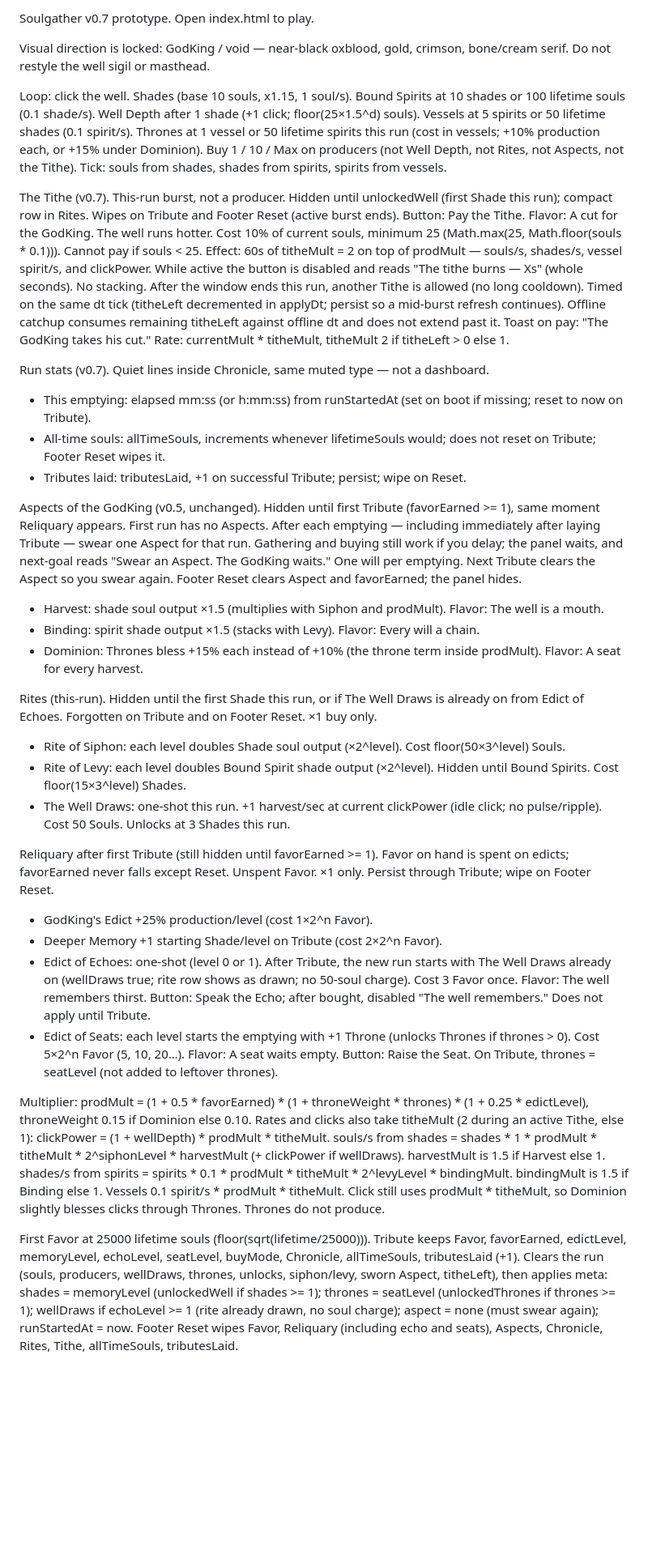
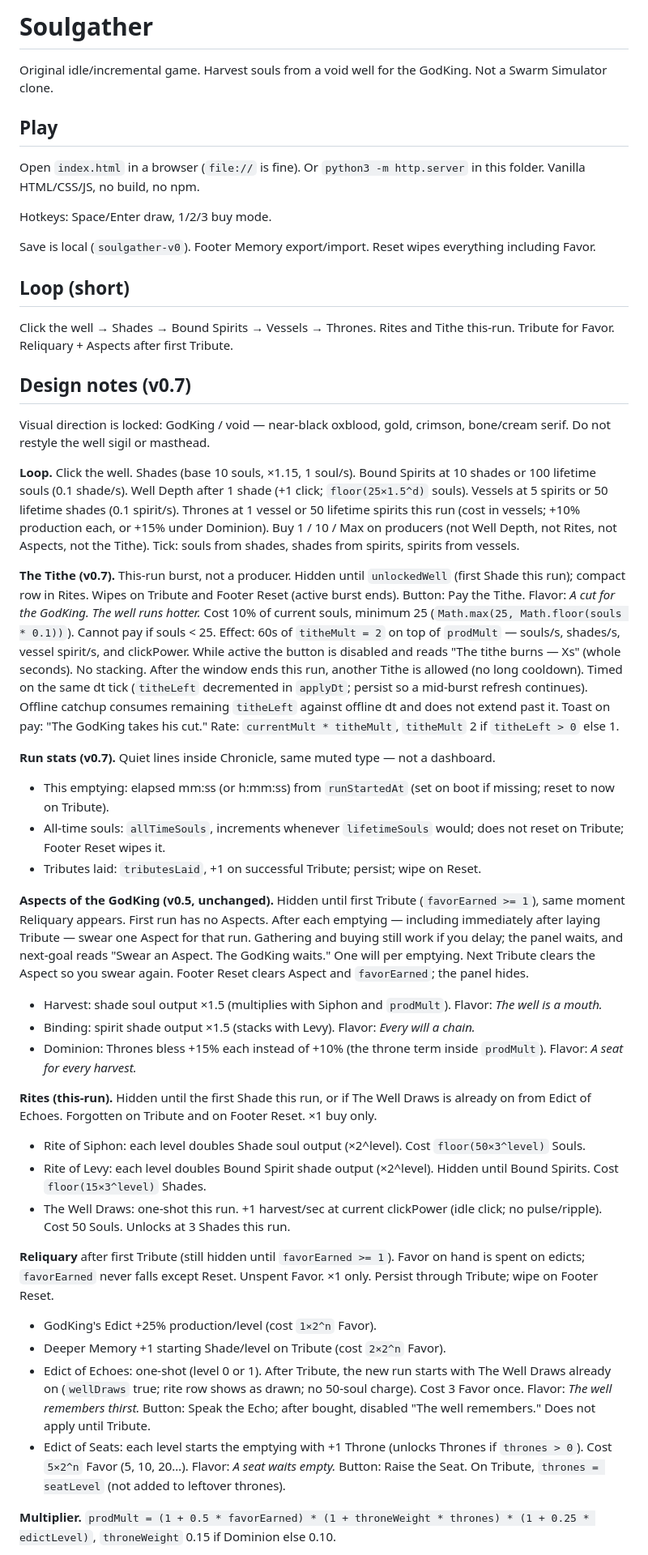
Before and after one commit to AzraelGodKing/soulgather, a Markdown page: README.md, the part around one of its changes. Shown at 81% size. Drawn GitHub-style; blank space fills up the shorter version.

Commit message:
Add a visitor Play section to the README.
Keep v0.7 design notes underneath so GitHub visitors can open index.html without the formula dump first.

```diff
--- a/README.md
+++ b/README.md
@@ -1,37 +1,51 @@
-Soulgather v0.7 prototype. Open index.html to play.
+# Soulgather
+
+Original idle/incremental game. Harvest souls from a void well for the GodKing. Not a Swarm Simulator clone.
+
+## Play
+
+Open `index.html` in a browser (`file://` is fine). Or `python3 -m http.server` in this folder. Vanilla HTML/CSS/JS, no build, no npm.
+
+Hotkeys: Space/Enter draw, 1/2/3 buy mode.
+
+Save is local (`soulgather-v0`). Footer Memory export/import. Reset wipes everything including Favor.
+
+## Loop (short)
+
+Click the well → Shades → Bound Spirits → Vessels → Thrones. Rites and Tithe this-run. Tribute for Favor. Reliquary + Aspects after first Tribute.
+
+## Design notes (v0.7)
 
 Visual direction is locked: GodKing / void — near-black oxblood, gold, crimson, bone/cream serif. Do not restyle the well sigil or masthead.
 
-Loop: click the well. Shades (base 10 souls, x1.15, 1 soul/s). Bound Spirits at 10 shades or 100 lifetime souls (0.1 shade/s). Well Depth after 1 shade (+1 click; floor(25×1.5^d) souls). Vessels at 5 spirits or 50 lifetime shades (0.1 spirit/s). Thrones at 1 vessel or 50 lifetime spirits this run (cost in vessels; +10% production each, or +15% under Dominion). Buy 1 / 10 / Max on producers (not Well Depth, not Rites, not Aspects, not the Tithe). Tick: souls from shades, shades from spirits, spirits from vessels.
+**Loop.** Click the well. Shades (base 10 souls, ×1.15, 1 soul/s). Bound Spirits at 10 shades or 100 lifetime souls (0.1 shade/s). Well Depth after 1 shade (+1 click; `floor(25×1.5^d)` souls). Vessels at 5 spirits or 50 lifetime shades (0.1 spirit/s). Thrones at 1 vessel or 50 lifetime spirits this run (cost in vessels; +10% production each, or +15% under Dominion). Buy 1 / 10 / Max on producers (not Well Depth, not Rites, not Aspects, not the Tithe). Tick: souls from shades, shades from spirits, spirits from vessels.
 
-The Tithe (v0.7). This-run burst, not a producer. Hidden until unlockedWell (first Shade this run); compact row in Rites. Wipes on Tribute and Footer Reset (active burst ends). Button: Pay the Tithe. Flavor: A cut for the GodKing. The well runs hotter. Cost 10% of current souls, minimum 25 (Math.max(25, Math.floor(souls * 0.1))). Cannot pay if souls < 25. Effect: 60s of titheMult = 2 on top of prodMult — souls/s, shades/s, vessel spirit/s, and clickPower. While active the button is disabled and reads "The tithe burns — Xs" (whole seconds). No stacking. After the window ends this run, another Tithe is allowed (no long cooldown). Timed on the same dt tick (titheLeft decremented in applyDt; persist so a mid-burst refresh continues). Offline catchup consumes remaining titheLeft against offline dt and does not extend past it. Toast on pay: "The GodKing takes his cut." Rate: currentMult * titheMult, titheMult 2 if titheLeft > 0 else 1.
+**The Tithe (v0.7).** This-run burst, not a producer. Hidden until `unlockedWell` (first Shade this run); compact row in Rites. Wipes on Tribute and Footer Reset (active burst ends). Button: Pay the Tithe. Flavor: *A cut for the GodKing. The well runs hotter.* Cost 10% of current souls, minimum 25 (`Math.max(25, Math.floor(souls * 0.1))`). Cannot pay if souls < 25. Effect: 60s of `titheMult = 2` on top of `prodMult` — souls/s, shades/s, vessel spirit/s, and clickPower. While active the button is disabled and reads "The tithe burns — Xs" (whole seconds). No stacking. After the window ends this run, another Tithe is allowed (no long cooldown). Timed on the same dt tick (`titheLeft` decremented in `applyDt`; persist so a mid-burst refresh continues). Offline catchup consumes remaining `titheLeft` against offline dt and does not extend past it. Toast on pay: "The GodKing takes his cut." Rate: `currentMult * titheMult`, `titheMult` 2 if `titheLeft > 0` else 1.
 
-Run stats (v0.7). Quiet lines inside Chronicle, same muted type — not a dashboard.
-- This emptying: elapsed mm:ss (or h:mm:ss) from runStartedAt (set on boot if missing; reset to now on Tribute).
-- All-time souls: allTimeSouls, increments whenever lifetimeSouls would; does not reset on Tribute; Footer Reset wipes it.
-- Tributes laid: tributesLaid, +1 on successful Tribute; persist; wipe on Reset.
+**Run stats (v0.7).** Quiet lines inside Chronicle, same muted type — not a dashboard.
 
-Aspects of the GodKing (v0.5, unchanged). Hidden until first Tribute (favorEarned >= 1), same moment Reliquary appears. First run has no Aspects. After each emptying — including immediately after laying Tribute — swear one Aspect for that run. Gathering and buying still work if you delay; the panel waits, and next-goal reads "Swear an Aspect. The GodKing waits." One will per emptying. Next Tribute clears the Aspect so you swear again. Footer Reset clears Aspect and favorEarned; the panel hides.
-- Harvest: shade soul output ×1.5 (multiplies with Siphon and prodMult). Flavor: The well is a mouth.
-- Binding: spirit shade output ×1.5 (stacks with Levy). Flavor: Every will a chain.
-- Dominion: Thrones bless +15% each instead of +10% (the throne term inside prodMult). Flavor: A seat for every harvest.
+- This emptying: elapsed mm:ss (or h:mm:ss) from `runStartedAt` (set on boot if missing; reset to now on Tribute).
+- All-time souls: `allTimeSouls`, increments whenever `lifetimeSouls` would; does not reset on Tribute; Footer Reset wipes it.
+- Tributes laid: `tributesLaid`, +1 on successful Tribute; persist; wipe on Reset.
 
-Rites (this-run). Hidden until the first Shade this run, or if The Well Draws is already on from Edict of Echoes. Forgotten on Tribute and on Footer Reset. ×1 buy only.
-- Rite of Siphon: each level doubles Shade soul output (×2^level). Cost floor(50×3^level) Souls.
-- Rite of Levy: each level doubles Bound Spirit shade output (×2^level). Hidden until Bound Spirits. Cost floor(15×3^level) Shades.
+**Aspects of the GodKing (v0.5, unchanged).** Hidden until first Tribute (`favorEarned >= 1`), same moment Reliquary appears. First run has no Aspects. After each emptying — including immediately after laying Tribute — swear one Aspect for that run. Gathering and buying still work if you delay; the panel waits, and next-goal reads "Swear an Aspect. The GodKing waits." One will per emptying. Next Tribute clears the Aspect so you swear again. Footer Reset clears Aspect and `favorEarned`; the panel hides.
+
+- Harvest: shade soul output ×1.5 (multiplies with Siphon and `prodMult`). Flavor: *The well is a mouth.*
+- Binding: spirit shade output ×1.5 (stacks with Levy). Flavor: *Every will a chain.*
+- Dominion: Thrones bless +15% each instead of +10% (the throne term inside `prodMult`). Flavor: *A seat for every harvest.*
+
+**Rites (this-run).** Hidden until the first Shade this run, or if The Well Draws is already on from Edict of Echoes. Forgotten on Tribute and on Footer Reset. ×1 buy only.
+
+- Rite of Siphon: each level doubles Shade soul output (×2^level). Cost `floor(50×3^level)` Souls.
+- Rite of Levy: each level doubles Bound Spirit shade output (×2^level). Hidden until Bound Spirits. Cost `floor(15×3^level)` Shades.
 - The Well Draws: one-shot this run. +1 harvest/sec at current clickPower (idle click; no pulse/ripple). Cost 50 Souls. Unlocks at 3 Shades this run.
 
-Reliquary after first Tribute (still hidden until favorEarned >= 1). Favor on hand is spent on edicts; favorEarned never falls except Reset. Unspent Favor. ×1 only. Persist through Tribute; wipe on Footer Reset.
-- GodKing's Edict +25% production/level (cost 1×2^n Favor).
-- Deeper Memory +1 starting Shade/level on Tribute (cost 2×2^n Favor).
-- Edict of Echoes: one-shot (level 0 or 1). After Tribute, the new run starts with The Well Draws already on (wellDraws true; rite row shows as drawn; no 50-soul charge). Cost 3 Favor once. Flavor: The well remembers thirst. Button: Speak the Echo; after bought, disabled "The well remembers." Does not apply until Tribute.
-- Edict of Seats: each level starts the emptying with +1 Throne (unlocks Thrones if thrones > 0). Cost 5×2^n Favor (5, 10, 20…). Flavor: A seat waits empty. Button: Raise the Seat. On Tribute, thrones = seatLevel (not added to leftover thrones).
+**Reliquary** after first Tribute (still hidden until `favorEarned >= 1`). Favor on hand is spent on edicts; `favorEarned` never falls except Reset. Unspent Favor. ×1 only. Persist through Tribute; wipe on Footer Reset.
 
-Multiplier: prodMult = (1 + 0.5 * favorEarned) * (1 + throneWeight * thrones) * (1 + 0.25 * edictLevel), throneWeight 0.15 if Dominion else 0.10.
-Rates and clicks also take titheMult (2 during an active Tithe, else 1): clickPower = (1 + wellDepth) * prodMult * titheMult.
-souls/s from shades = shades * 1 * prodMult * titheMult * 2^siphonLevel * harvestMult (+ clickPower if wellDraws). harvestMult is 1.5 if Harvest else 1.
-shades/s from spirits = spirits * 0.1 * prodMult * titheMult * 2^levyLevel * bindingMult. bindingMult is 1.5 if Binding else 1.
-Vessels 0.1 spirit/s * prodMult * titheMult. Click still uses prodMult * titheMult, so Dominion slightly blesses clicks through Thrones. Thrones do not produce.
+- GodKing's Edict +25% production/level (cost `1×2^n` Favor).
+- Deeper Memory +1 starting Shade/level on Tribute (cost `2×2^n` Favor).
+- Edict of Echoes: one-shot (level 0 or 1). After Tribute, the new run starts with The Well Draws already on (`wellDraws` true; rite row shows as drawn; no 50-soul charge). Cost 3 Favor once. Flavor: *The well remembers thirst.* Button: Speak the Echo; after bought, disabled "The well remembers." Does not apply until Tribute.
+- Edict of Seats: each level starts the emptying with +1 Throne (unlocks Thrones if `thrones > 0`). Cost `5×2^n` Favor (5, 10, 20…). Flavor: *A seat waits empty.* Button: Raise the Seat. On Tribute, `thrones = seatLevel` (not added to leftover thrones).
 
-First Favor at 25000 lifetime souls (floor(sqrt(lifetime/25000))). Tribute keeps Favor, favorEarned, edictLevel, memoryLevel, echoLevel, seatLevel, buyMode, Chronicle, allTimeSouls, tributesLaid (+1). Clears the run (souls, producers, wellDraws, thrones, unlocks, siphon/levy, sworn Aspect, titheLeft), then applies meta: shades = memoryLevel (unlockedWell if shades >= 1); thrones = seatLevel (unlockedThrones if thrones >= 1); wellDraws if echoLevel >= 1 (rite already drawn, no soul charge); aspect = none (must swear again); runStartedAt = now. Footer Reset wipes Favor, Reliquary (including echo and seats), Aspects, Chronicle, Rites, Tithe, allTimeSouls, tributesLaid.
+**Multiplier.** `prodMult = (1 + 0.5 * favorEarned) * (1 + throneWeight * thrones) * (1 + 0.25 * edictLevel)`, `throneWeight` 0.15 if Dominion else 0.10.
 
```
Also changed, not shown: other parts of README.md (+15 -5 lines).
